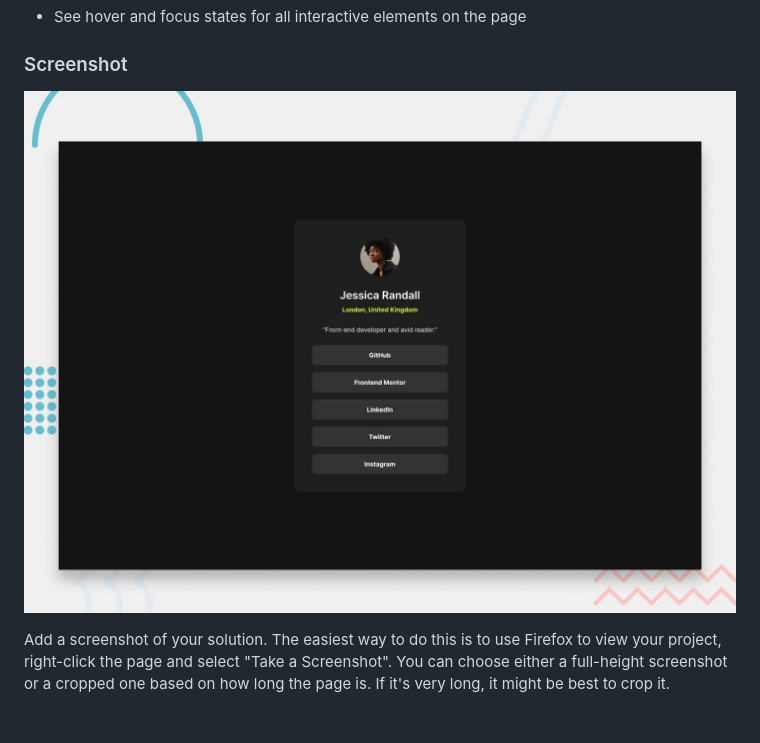
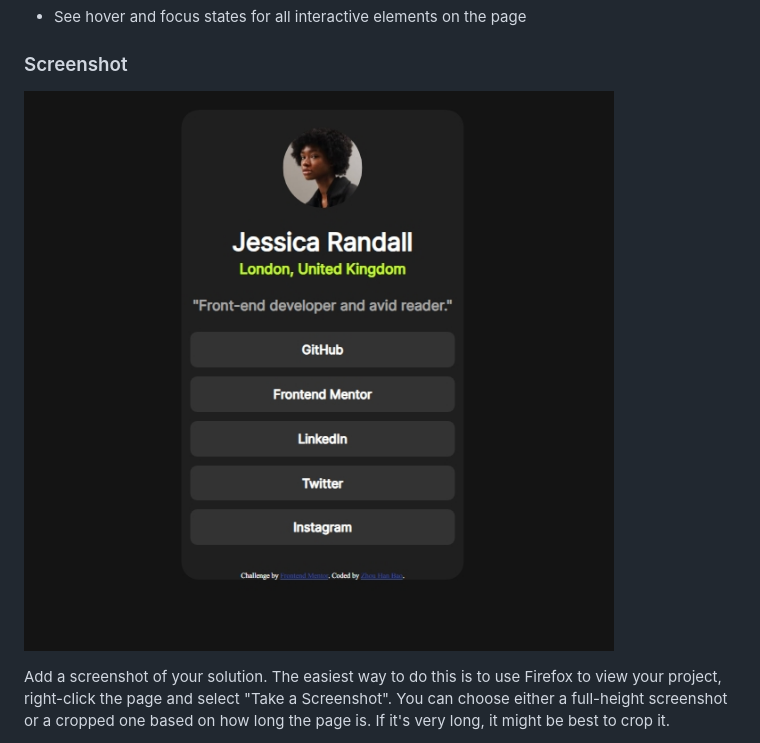
Before and after one commit to handipo2022/social-links-profile-main, a Markdown page: README-template.md, the part around the change. Rendered like a GitHub page; blank space fills up the shorter version.

Commit message:
Revision for link of file preview

```diff
--- a/README-template.md
+++ b/README-template.md
@@ -28,7 +28,7 @@ Users should be able to:
 
 ### Screenshot
 
-![preview](./preview.jpg)
+![preview](./preview.jpeg)
 
 Add a screenshot of your solution. The easiest way to do this is to use Firefox to view your project, right-click the page and select "Take a Screenshot". You can choose either a full-height screenshot or a cropped one based on how long the page is. If it's very long, it might be best to crop it.
 
```
